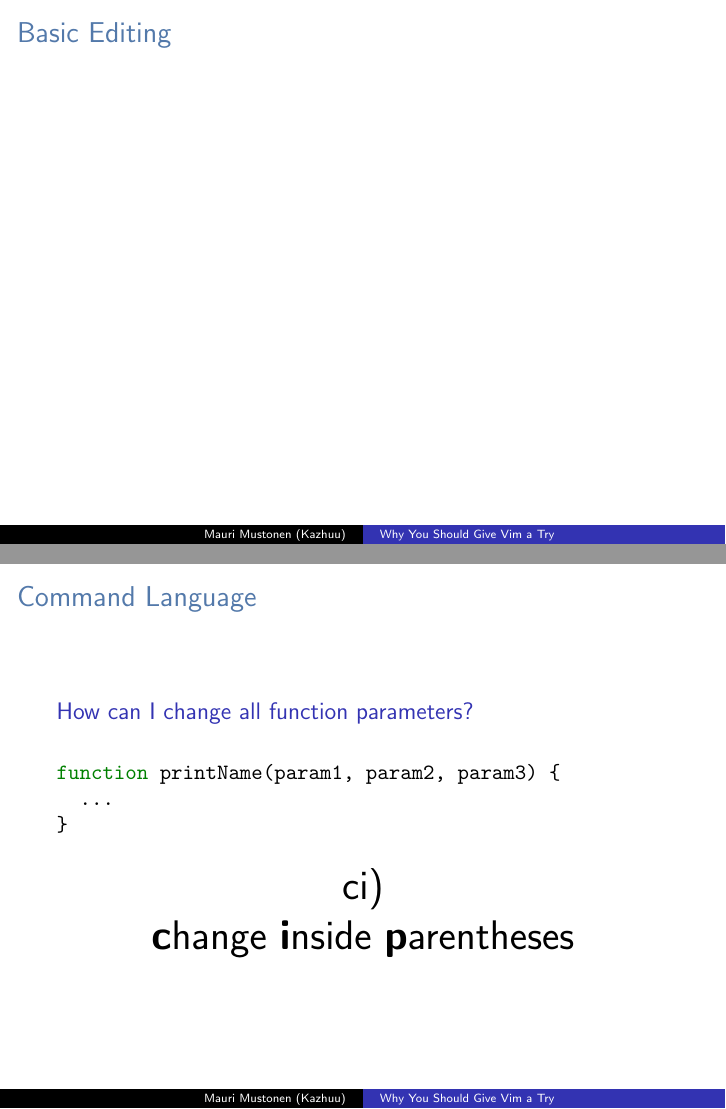
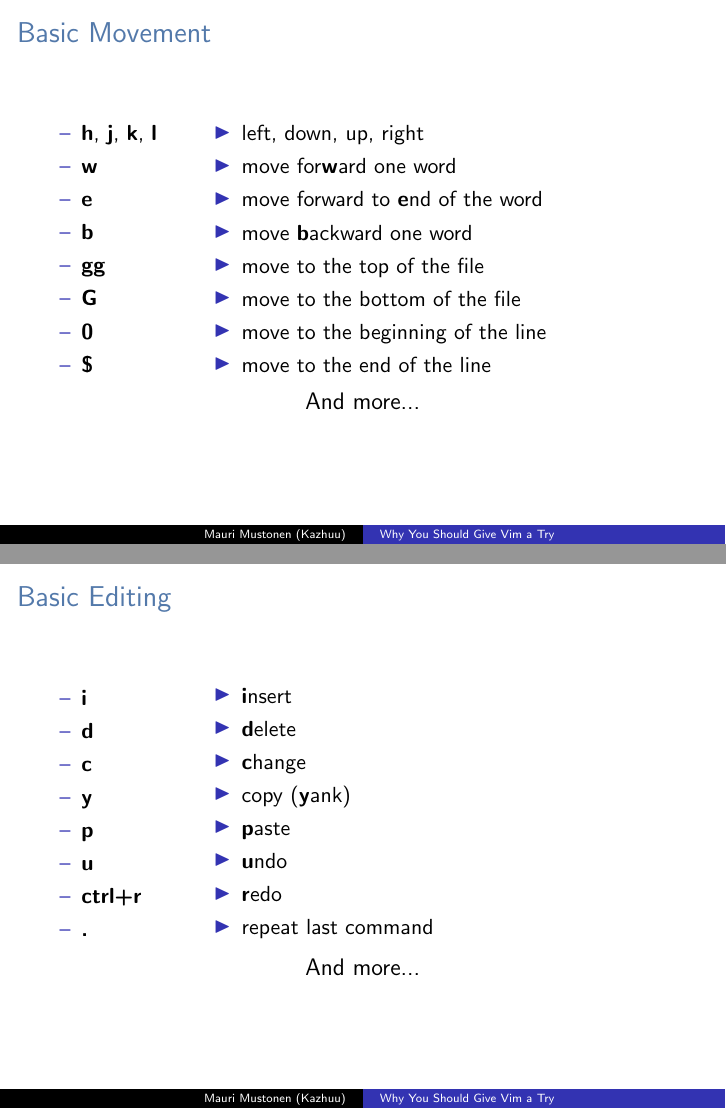
Before and after one commit to Kazhuu/talks, LaTeX slides (2019-10-3-tamperejs/main.tex): pages 7 and 9 of 23 before the commit and pages 6 and 7 of 23 after it, joined at a grey line. Compiled offline with pdfLaTeX.

Commit message:
commands

```diff
--- a/2019-10-3-tamperejs/main.tex
+++ b/2019-10-3-tamperejs/main.tex
@@ -58,18 +59,70 @@
 
 \usebackgroundtemplate{\includegraphics[width=\paperwidth,height=\paperheight]{images/vim-modes.png}}
 \begin{frame}{Vim Is All About Modes}
-    % Add keys to the image.
 \end{frame}
 \usebackgroundtemplate{}
 
 \begin{frame}{Basic Movement}
-    % Very basic Vim movement with h, j, k, l.
-    % gg and G
-    % f and F maybe
+    \begin{columns}
+        \begin{column}{0.2\textwidth}
+            \begin{itemize}
+                \item[--] \textbf{h}, \textbf{j}, \textbf{k}, \textbf{l}
+                \item[--] \textbf{w}
+                \item[--] \textbf{e}
+                \item[--] \textbf{b}
+                \item[--] \textbf{gg}
+                \item[--] \textbf{G}
+                \item[--] \textbf{0}
+                \item[--] \textbf{\$}
+            \end{itemize}
+        \end{column}
+        \begin{column}{0.8\textwidth}
+            \begin{itemize}
+                \item left, down, up, right
+                \item move for\textbf{w}ard one word
+                \item move forward to \textbf{e}nd of the word
+                \item move \textbf{b}ackward one word
+                \item move to the top of the file
+                \item move to the bottom of the file
+                \item move to the beginning of the line
+                \item move to the end of the line
+            \end{itemize}
+        \end{column}
+    \end{columns}
+    \begin{center}
+        \large And more...
+    \end{center}
 \end{frame}
 
 \begin{frame}{Basic Editing}
-    % Undo, redo
-    % Yank for copy and p for paste.
+    \begin{columns}
+        \begin{column}{0.2\textwidth}
+            \begin{itemize}
+                \item[--] \textbf{i}
+                \item[--] \textbf{d}
+                \item[--] \textbf{c}
+                \item[--] \textbf{y}
+                \item[--] \textbf{p}
+                \item[--] \textbf{u}
+                \item[--] \textbf{ctrl+r}
+                \item[--] \textbf{.}
+            \end{itemize}
+        \end{column}
+        \begin{column}{0.8\textwidth}
+            \begin{itemize}
+                \item \textbf{i}nsert
+                \item \textbf{d}elete
+                \item \textbf{c}hange
+                \item copy (\textbf{y}ank)
+                \item \textbf{p}aste
+                \item \textbf{u}ndo
+                \item \textbf{r}edo
+                \item repeat last command
+            \end{itemize}
+        \end{column}
+    \end{columns}
+    \begin{center}
+        \large And more...
+    \end{center}
 \end{frame}
 
```
Also changed, not shown: 2019-10-3-tamperejs/codes/changeInsideParentheses.js (+1 -1 lines), 2019-10-3-tamperejs/images/vim-learning-curve.png, 2019-10-3-tamperejs/images/vim-learning-curve.svg, 2019-10-3-tamperejs/images/vim-modes.png, 2019-10-3-tamperejs/images/vim-modes.svg, 2019-10-3-tamperejs/main.tex (41 more changed lines).
